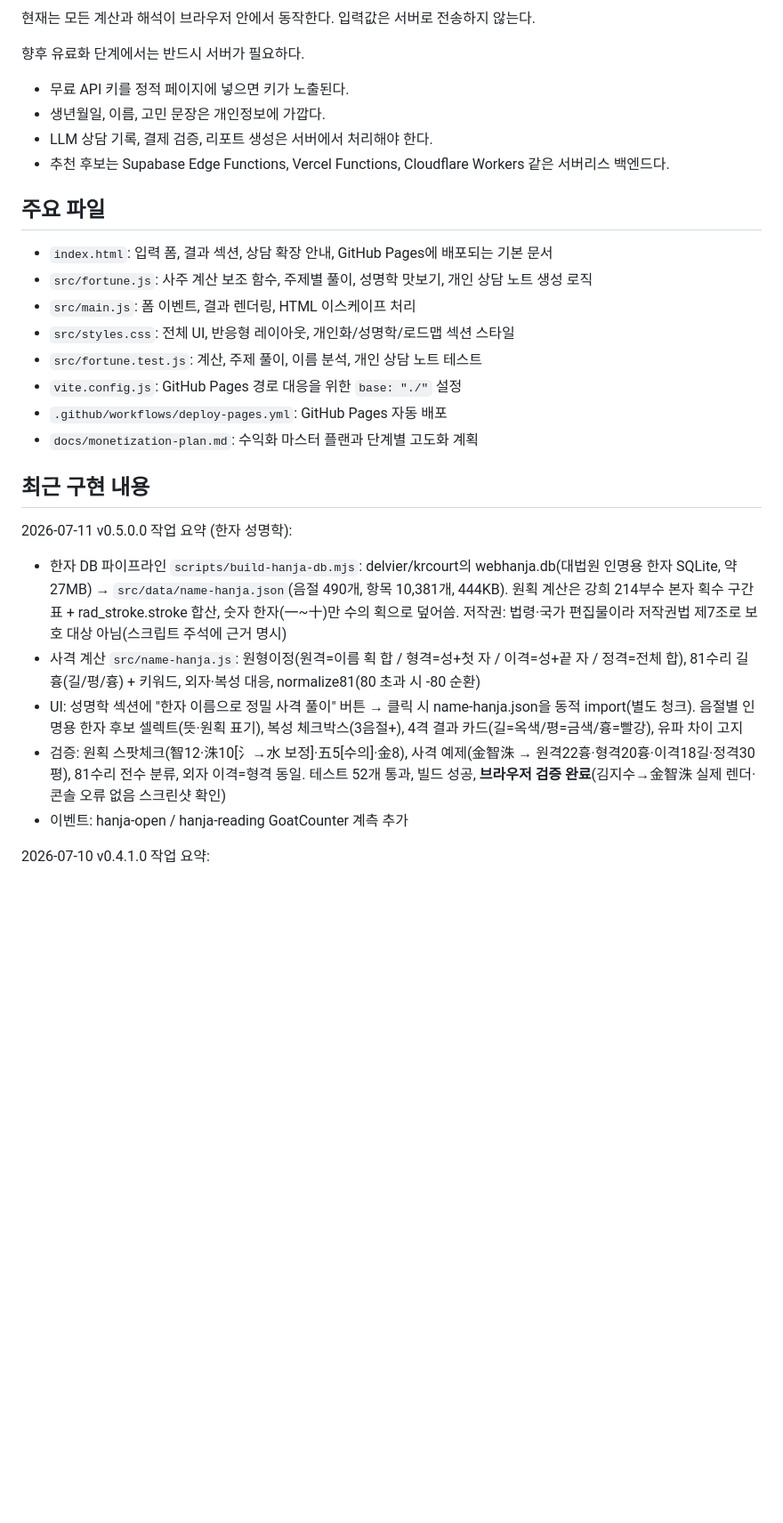
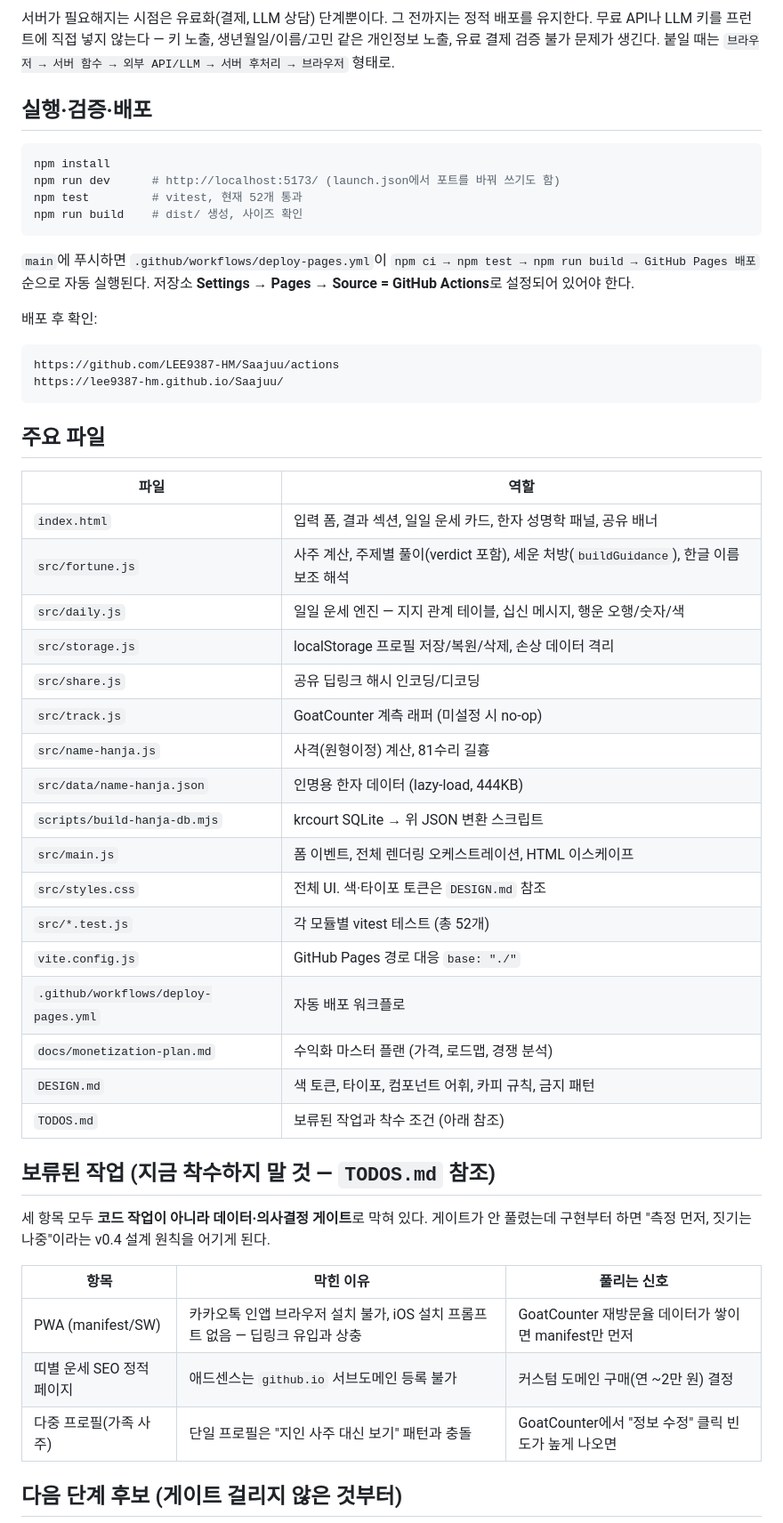
Before and after one commit to LEE9387-HM/Saajuu, a Markdown page: PROJECT_STATUS_README.md, the part around one of its changes. Shown at 89% size. Drawn GitHub-style; blank space fills up the shorter version.

````diff
--- a/PROJECT_STATUS_README.md
+++ b/PROJECT_STATUS_README.md
@@ -99,34 +127,62 @@ flowchart TD
 ```
 
-현재는 모든 계산과 해석이 브라우저 안에서 동작한다. 입력값은 서버로 전송하지 않는다.
+서버가 필요해지는 시점은 유료화(결제, LLM 상담) 단계뿐이다. 그 전까지는 정적
+배포를 유지한다. 무료 API나 LLM 키를 프런트에 직접 넣지 않는다 — 키 노출,
+생년월일/이름/고민 같은 개인정보 노출, 유료 결제 검증 불가 문제가 생긴다.
+붙일 때는 `브라우저 → 서버 함수 → 외부 API/LLM → 서버 후처리 → 브라우저` 형태로.
 
-향후 유료화 단계에서는 반드시 서버가 필요하다.
+## 실행·검증·배포
 
-- 무료 API 키를 정적 페이지에 넣으면 키가 노출된다.
-- 생년월일, 이름, 고민 문장은 개인정보에 가깝다.
-- LLM 상담 기록, 결제 검증, 리포트 생성은 서버에서 처리해야 한다.
-- 추천 후보는 Supabase Edge Functions, Vercel Functions, Cloudflare Workers 같은 서버리스 백엔드다.
+```bash
+npm install
+npm run dev      # http://localhost:5173/ (launch.json에서 포트를 바꿔 쓰기도 함)
+npm test         # vitest, 현재 52개 통과
+npm run build    # dist/ 생성, 사이즈 확인
+```
+
+`main`에 푸시하면 `.github/workflows/deploy-pages.yml`이 `npm ci → npm test →
+npm run build → GitHub Pages 배포` 순으로 자동 실행된다. 저장소
+**Settings → Pages → Source = GitHub Actions**로 설정되어 있어야 한다.
+
+배포 후 확인:
+```
+https://github.com/LEE9387-HM/Saajuu/actions
+https://lee9387-hm.github.io/Saajuu/
+```
 
 ## 주요 파일
 
-- `index.html`: 입력 폼, 결과 섹션, 상담 확장 안내, GitHub Pages에 배포되는 기본 문서
-- `src/fortune.js`: 사주 계산 보조 함수, 주제별 풀이, 성명학 맛보기, 개인 상담 노트 생성 로직
-- `src/main.js`: 폼 이벤트, 결과 렌더링, HTML 이스케이프 처리
-- `src/styles.css`: 전체 UI, 반응형 레이아웃, 개인화/성명학/로드맵 섹션 스타일
-- `src/fortune.test.js`: 계산, 주제 풀이, 이름 분석, 개인 상담 노트 테스트
-- `vite.config.js`: GitHub Pages 경로 대응을 위한 `base: "./"` 설정
-- `.github/workflows/deploy-pages.yml`: GitHub Pages 자동 배포
-- `docs/monetization-plan.md`: 수익화 마스터 플랜과 단계별 고도화 계획
+| 파일 | 역할 |
+|---|---|
+| `index.html` | 입력 폼, 결과 섹션, 일일 운세 카드, 한자 성명학 패널, 공유 배너 |
+| `src/fortune.js` | 사주 계산, 주제별 풀이(verdict 포함), 세운 처방(`buildGuidance`), 한글 이름 보조 해석 |
+| `src/daily.js` | 일일 운세 엔진 — 지지 관계 테이블, 십신 메시지, 행운 오행/숫자/색 |
+| `src/storage.js` | localStorage 프로필 저장/복원/삭제, 손상 데이터 격리 |
+| `src/share.js` | 공유 딥링크 해시 인코딩/디코딩 |
+| `src/track.js` | GoatCounter 계측 래퍼 (미설정 시 no-op) |
+| `src/name-hanja.js` | 사격(원형이정) 계산, 81수리 길흉 |
+| `src/data/name-hanja.json` | 인명용 한자 데이터 (lazy-load, 444KB) |
+| `scripts/build-hanja-db.mjs` | krcourt SQLite → 위 JSON 변환 스크립트 |
+| `src/main.js` | 폼 이벤트, 전체 렌더링 오케스트레이션, HTML 이스케이프 |
+| `src/styles.css` | 전체 UI. 색·타이포 토큰은 `DESIGN.md` 참조 |
+| `src/*.test.js` | 각 모듈별 vitest 테스트 (총 52개) |
+| `vite.config.js` | GitHub Pages 경로 대응 `base: "./"` |
+| `.github/workflows/deploy-pages.yml` | 자동 배포 워크플로 |
+| `docs/monetization-plan.md` | 수익화 마스터 플랜 (가격, 로드맵, 경쟁 분석) |
+| `DESIGN.md` | 색 토큰, 타이포, 컴포넌트 어휘, 카피 규칙, 금지 패턴 |
+| `TODOS.md` | 보류된 작업과 착수 조건 (아래 참조) |
 
-## 최근 구현 내용
+## 보류된 작업 (지금 착수하지 말 것 — `TODOS.md` 참조)
 
-2026-07-11 v0.5.0.0 작업 요약 (한자 성명학):
+세 항목 모두 **코드 작업이 아니라 데이터·의사결정 게이트**로 막혀 있다. 게이트가
+안 풀렸는데 구현부터 하면 "측정 먼저, 짓기는 나중"이라는 v0.4 설계 원칙을 어기게
+된다.
 
-- 한자 DB 파이프라인 `scripts/build-hanja-db.mjs`: delvier/krcourt의 webhanja.db(대법원 인명용 한자 SQLite, 약 27MB) → `src/data/name-hanja.json`(음절 490개, 항목 10,381개, 444KB). 원획 계산은 강희 214부수 본자 획수 구간표 + rad_stroke.stroke 합산, 숫자 한자(一~十)만 수의 획으로 덮어씀. 저작권: 법령·국가 편집물이라 저작권법 제7조로 보호 대상 아님(스크립트 주석에 근거 명시)
-- 사격 계산 `src/name-hanja.js`: 원형이정(원격=이름 획 합 / 형격=성+첫 자 / 이격=성+끝 자 / 정격=전체 합), 81수리 길흉(길/평/흉) + 키워드, 외자·복성 대응, normalize81(80 초과 시 -80 순환)
-- UI: 성명학 섹션에 "한자 이름으로 정밀 사격 풀이" 버튼 → 클릭 시 name-hanja.json을 동적 import(별도 청크). 음절별 인명용 한자 후보 셀렉트(뜻·원획 표기), 복성 체크박스(3음절+), 4격 결과 카드(길=옥색/평=금색/흉=빨강), 유파 차이 고지
-- 검증: 원획 스팟체크(智12·洙10[氵→水 보정]·五5[수의]·金8), 사격 예제(金智洙 → 원격22흉·형격20흉·이격18길·정격30평), 81수리 전수 분류, 외자 이격=형격 동일. 테스트 52개 통과, 빌드 성공, **브라우저 검증 완료**(김지수→金智洙 실제 렌더·콘솔 오류 없음 스크린샷 확인)
-- 이벤트: hanja-open / hanja-reading GoatCounter 계측 추가
+| 항목 | 막힌 이유 | 풀리는 신호 |
+|---|---|---|
+| PWA (manifest/SW) | 카카오톡 인앱 브라우저 설치 불가, iOS 설치 프롬프트 없음 — 딥링크 유입과 상충 | GoatCounter 재방문율 데이터가 쌓이면 manifest만 먼저 |
+| 띠별 운세 SEO 정적 페이지 | 애드센스는 `github.io` 서브도메인 등록 불가 | 커스텀 도메인 구매(연 ~2만 원) 결정 |
+| 다중 프로필(가족 사주) | 단일 프로필은 "지인 사주 대신 보기" 패턴과 충돌 | GoatCounter에서 "정보 수정" 클릭 빈도가 높게 나오면 |
 
-2026-07-10 v0.4.1.0 작업 요약:
+## 다음 단계 후보 (게이트 걸리지 않은 것부터)
 
````
Also changed, not shown: other parts of PROJECT_STATUS_README.md (+130 -232 lines).
